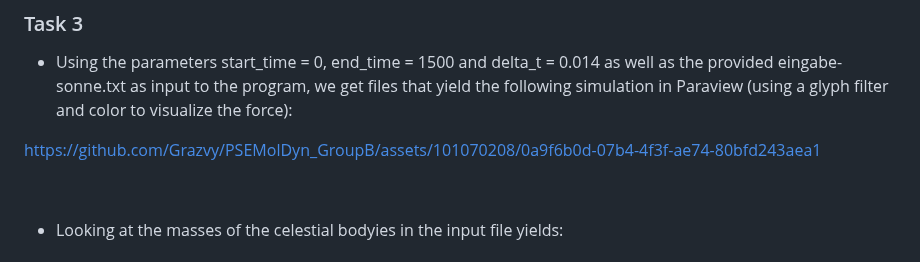
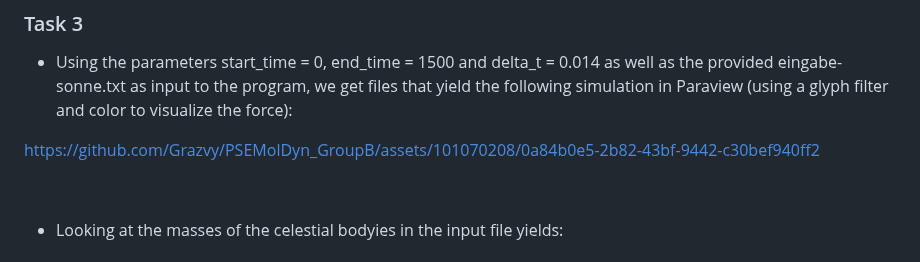
Before and after one commit to TUM-I5/MolSim, a Markdown page: submission/README.md, the part around the change. GitHub-like rendering.

Commit message:
new simulation video for report

```diff
--- a/submission/README.md
+++ b/submission/README.md
@@ -42,7 +42,11 @@ command line arguments and what is being  returned by the executable. This file
 ### Task 3
 - Using the parameters start_time = 0, end_time = 1500 and delta_t = 0.014 as well as the provided eingabe-sonne.txt as input to the program, we get files that yield the following simulation in Paraview (using a glyph filter and color to visualize the force):
 
-https://github.com/Grazvy/PSEMolDyn_GroupB/assets/101070208/0a9f6b0d-07b4-4f3f-ae74-80bfd243aea1
+
+
+https://github.com/Grazvy/PSEMolDyn_GroupB/assets/101070208/0a84b0e5-2b82-43bf-9442-c30bef940ff2
+
+
 
 <br>
 
```
